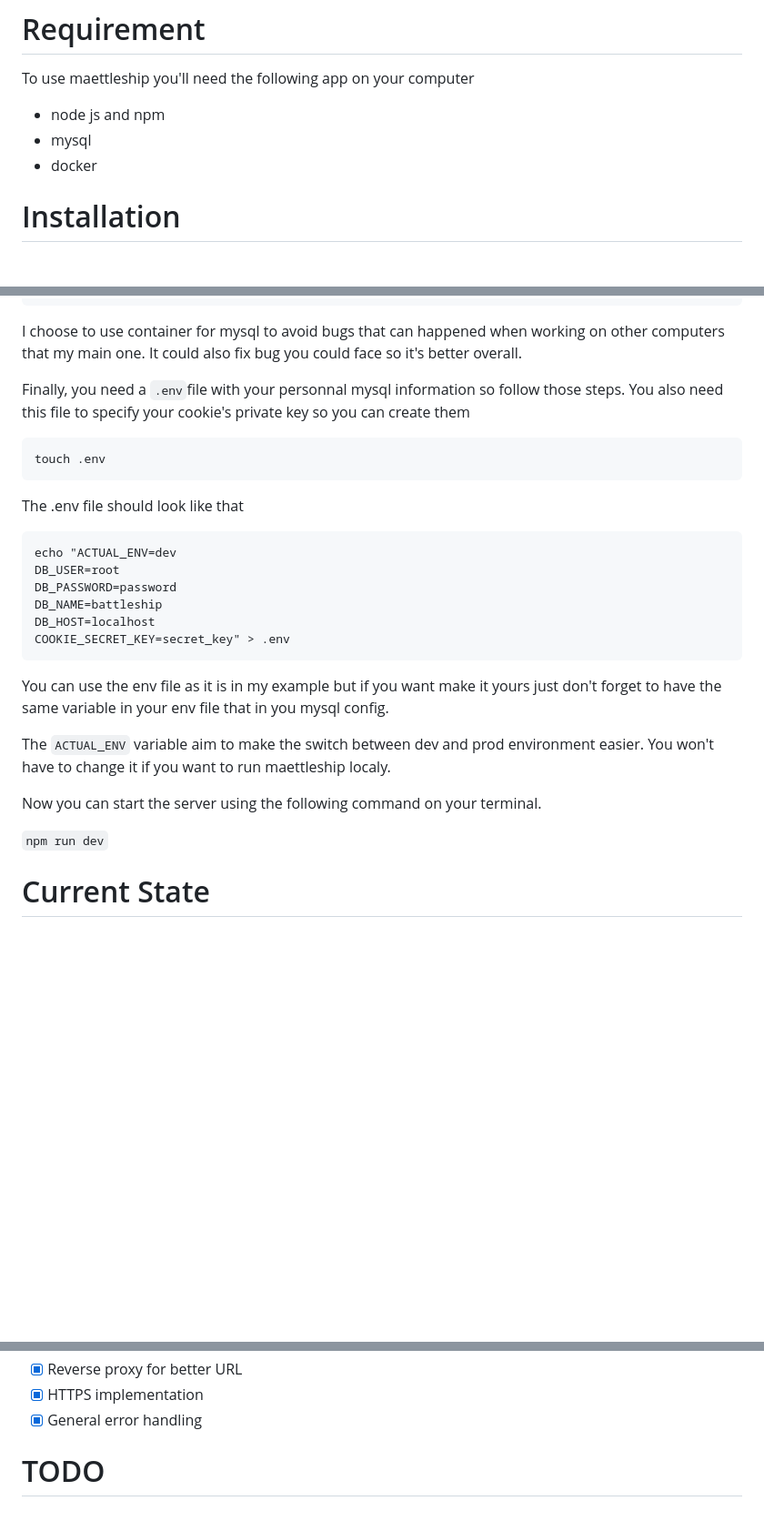
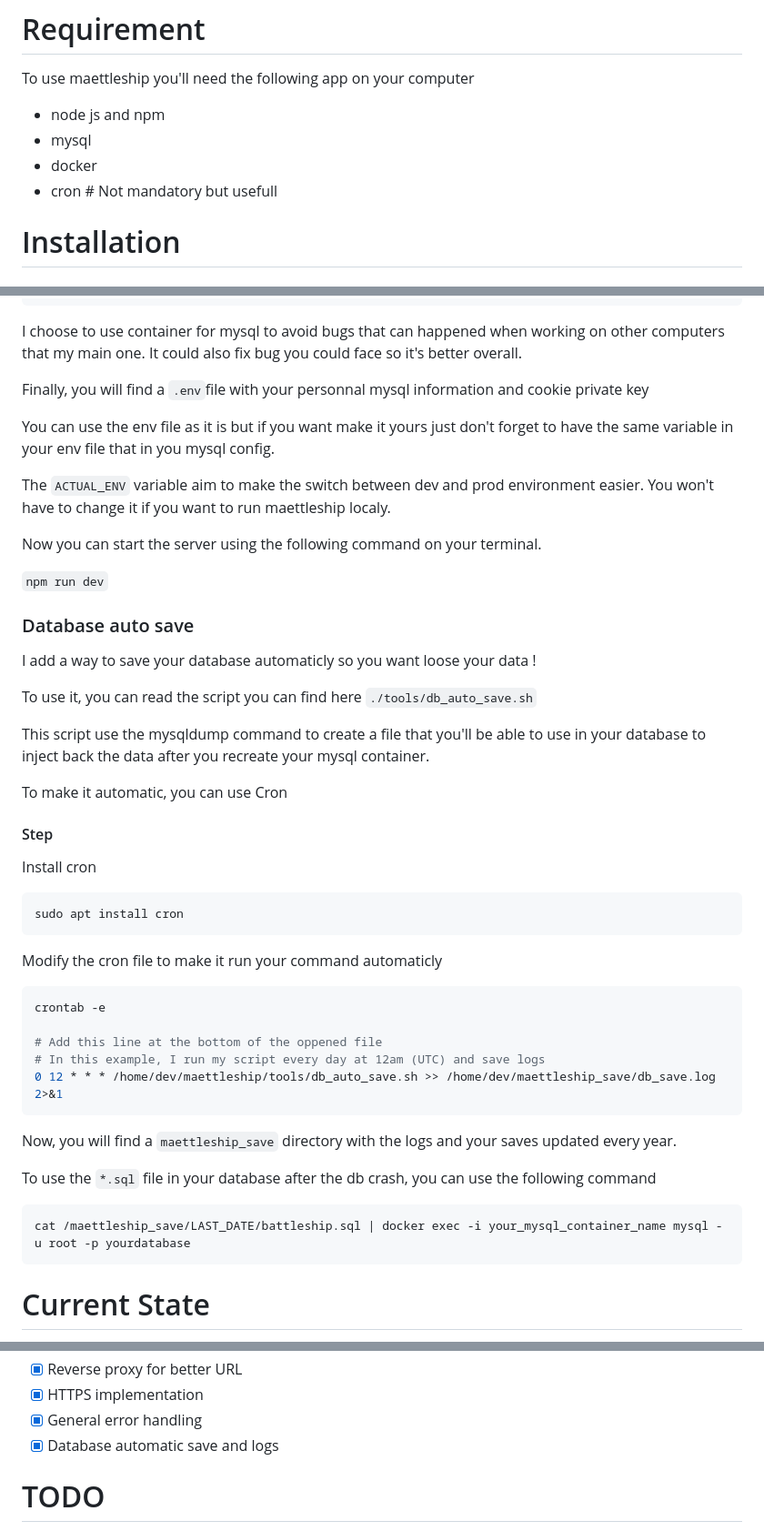
Before and after one commit to viastolfi/maettleship, a Markdown page: README.md, 3 parts joined by grey strips. Shown at 91% size. Rendered like a GitHub page; blank space fills up the shorter version.

Commit message:
:memo: Update Readme.md

````diff
--- a/README.md
+++ b/README.md
@@ -10,6 +10,7 @@ To use maettleship you'll need the following app on your computer
 * node js and npm
 * mysql
 * docker
+* cron # Not mandatory but usefull
 
 # Installation
 
@@ -37,30 +38,51 @@ chmod +x ./tools/db_docker_init.sh
 
 I choose to use container for mysql to avoid bugs that can happened when working on other computers that my main one. It could also fix bug you could face so it's better overall.
 
-Finally, you need a `.env`file with your personnal mysql information so follow those steps. You also need this file to specify your cookie's private key so you can create them
+Finally, you will find a `.env`file with your personnal mysql information and cookie private key
 
-```
-touch .env
-```
-
-The .env file should look like that
-
-```
-echo "ACTUAL_ENV=dev
-DB_USER=root
-DB_PASSWORD=password
-DB_NAME=battleship
-DB_HOST=localhost
-COOKIE_SECRET_KEY=secret_key" > .env
-```
-
-You can use the env file as it is in my example but if you want make it yours just don't forget to have the same variable in your env file that in you mysql config.
+You can use the env file as it is but if you want make it yours just don't forget to have the same variable in your env file that in you mysql config.
 
 The `ACTUAL_ENV` variable aim to make the switch between dev and prod environment easier. You won't have to change it if you want to run maettleship localy.
 
 Now you can start the server using the following command on your terminal.
 
 `npm run dev`
+
+### Database auto save
+
+I add a way to save your database automaticly so you want loose your data !
+
+To use it, you can read the script you can find here `./tools/db_auto_save.sh`
+
+This script use the mysqldump command to create a file that you'll be able to use in your database to inject back the data after you recreate your mysql container.
+
+To make it automatic, you can use Cron
+
+#### Step
+
+Install cron
+
+```bash
+sudo apt install cron
+```
+
+Modify the cron file to make it run your command automaticly
+
+```bash
+crontab -e
+
+# Add this line at the bottom of the oppened file
+# In this example, I run my script every day at 12am (UTC) and save logs
+0 12 * * * /home/dev/maettleship/tools/db_auto_save.sh >> /home/dev/maettleship_save/db_save.log 2>&1
+```
+
+Now, you will find a `maettleship_save` directory with the logs and your saves updated every year.
+
+To use the `*.sql` file in your database after the db crash, you can use the following command
+
+```bash
+cat /maettleship_save/LAST_DATE/battleship.sql | docker exec -i your_mysql_container_name mysql -u root -p yourdatabase
+```
 
 # Current State
 
@@ -79,6 +101,7 @@ The current state of maettleship is the following one
 - [X] Reverse proxy for better URL
 - [X] HTTPS implementation
 - [X] General error handling
+- [X] Database automatic save and logs
 
 # TODO
 
````
